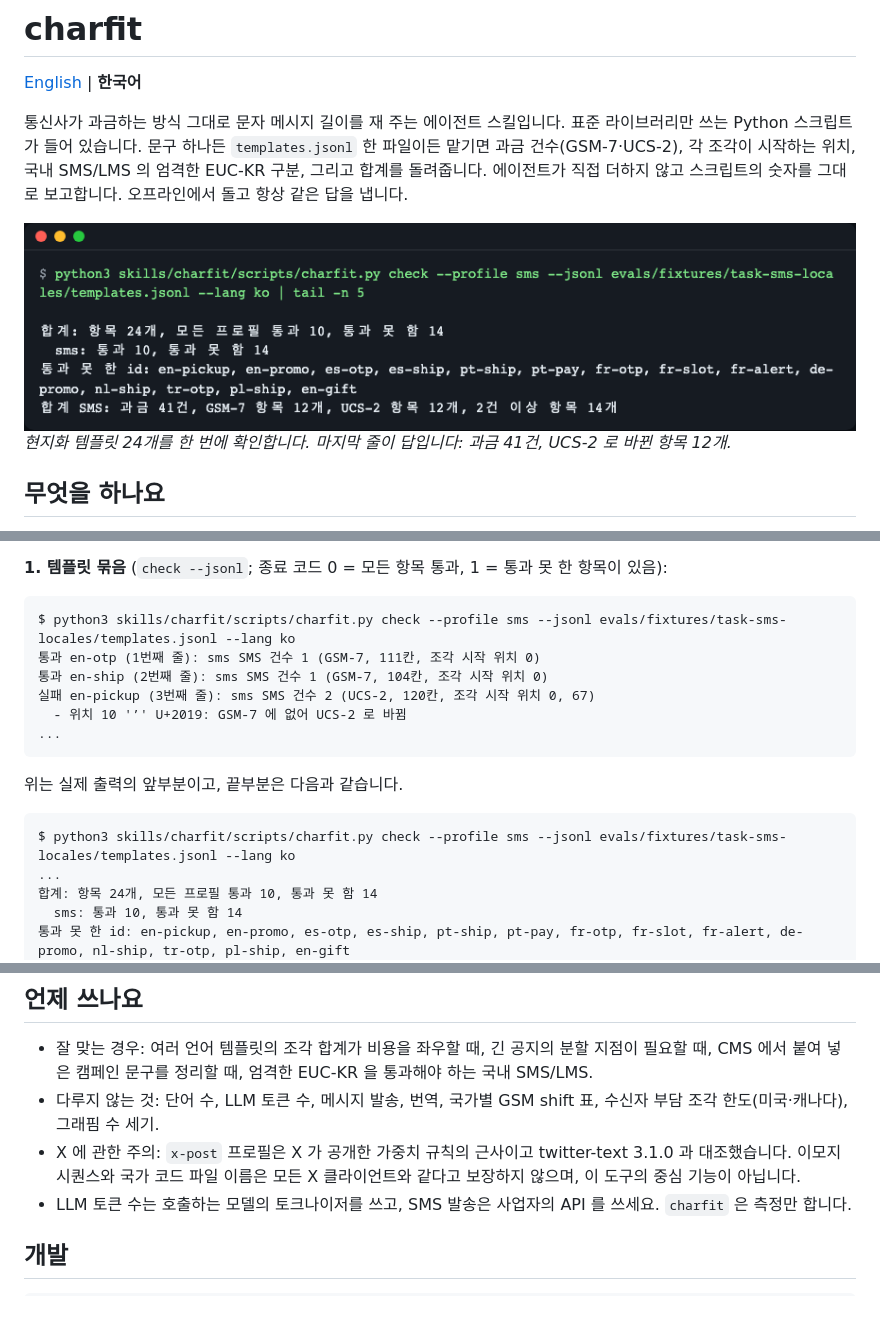
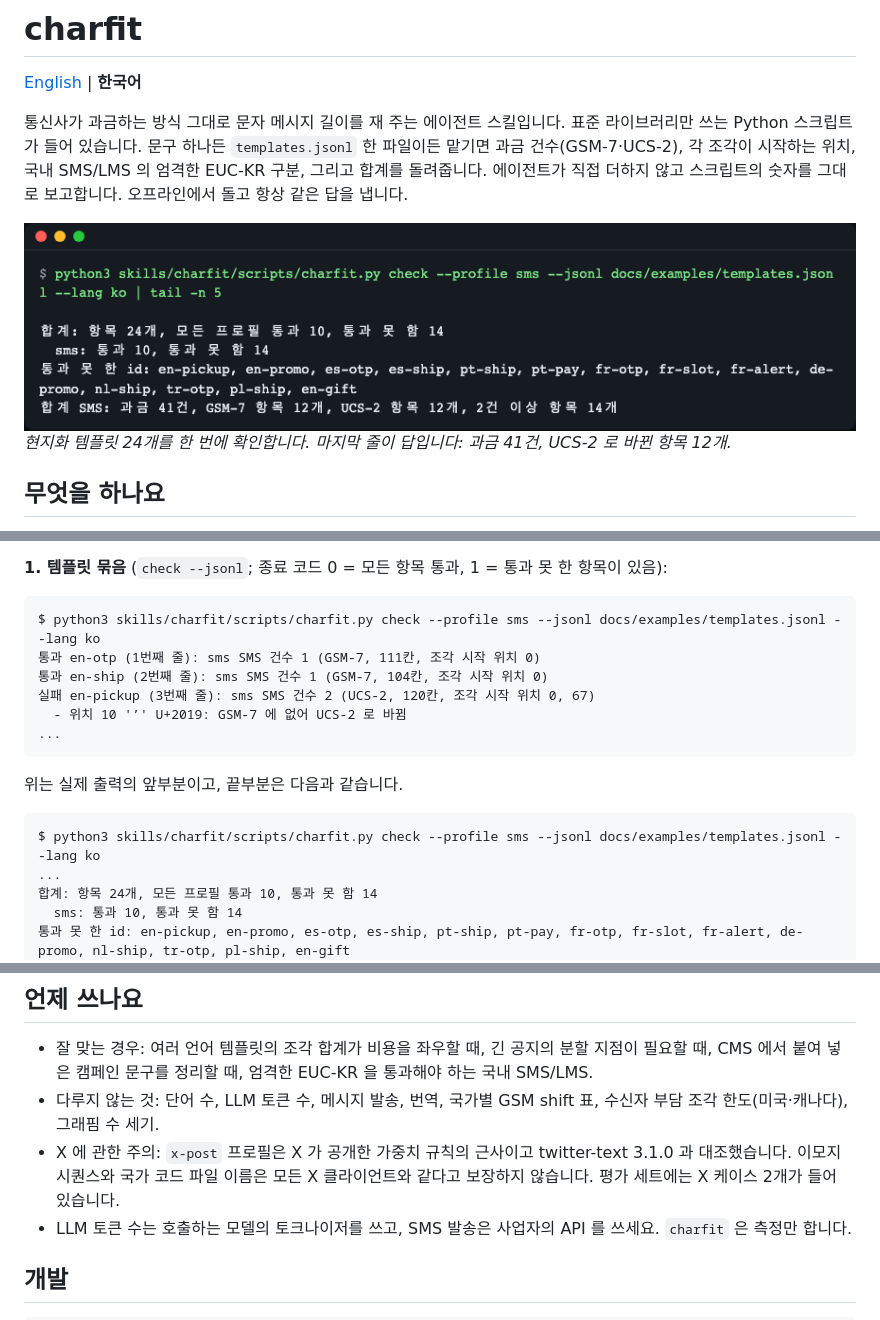
Before and after one commit to LeeGyeongPil/charfit, a Markdown page: README.ko.md, 3 parts joined by grey strips. Rendered like a GitHub page; pictures changed too: docs/images/01-hero.ko.png.

````diff
--- a/README.ko.md
+++ b/README.ko.md
@@ -62,7 +62,7 @@ python3 skills/charfit/scripts/charfit.py count "It’s ready…"
 **1. 템플릿 묶음** (`check --jsonl`; 종료 코드 0 = 모든 항목 통과, 1 = 통과 못 한 항목이 있음):
 
 ```
-$ python3 skills/charfit/scripts/charfit.py check --profile sms --jsonl evals/fixtures/task-sms-locales/templates.jsonl --lang ko
+$ python3 skills/charfit/scripts/charfit.py check --profile sms --jsonl docs/examples/templates.jsonl --lang ko
 통과 en-otp (1번째 줄): sms SMS 건수 1 (GSM-7, 111칸, 조각 시작 위치 0)
 통과 en-ship (2번째 줄): sms SMS 건수 1 (GSM-7, 104칸, 조각 시작 위치 0)
 실패 en-pickup (3번째 줄): sms SMS 건수 2 (UCS-2, 120칸, 조각 시작 위치 0, 67)
@@ -73,7 +73,7 @@ $ python3 skills/charfit/scripts/charfit.py check --profile sms --jsonl evals/fi
 위는 실제 출력의 앞부분이고, 끝부분은 다음과 같습니다.
 
 ```
-$ python3 skills/charfit/scripts/charfit.py check --profile sms --jsonl evals/fixtures/task-sms-locales/templates.jsonl --lang ko
+$ python3 skills/charfit/scripts/charfit.py check --profile sms --jsonl docs/examples/templates.jsonl --lang ko
 ...
 합계: 항목 24개, 모든 프로필 통과 10, 통과 못 함 14
   sms: 통과 10, 통과 못 함 14
@@ -276,7 +276,7 @@ flowchart LR
 
 - 잘 맞는 경우: 여러 언어 템플릿의 조각 합계가 비용을 좌우할 때, 긴 공지의 분할 지점이 필요할 때, CMS 에서 붙여 넣은 캠페인 문구를 정리할 때, 엄격한 EUC-KR 을 통과해야 하는 국내 SMS/LMS.
 - 다루지 않는 것: 단어 수, LLM 토큰 수, 메시지 발송, 번역, 국가별 GSM shift 표, 수신자 부담 조각 한도(미국·캐나다), 그래핌 수 세기.
-- X 에 관한 주의: `x-post` 프로필은 X 가 공개한 가중치 규칙의 근사이고 twitter-text 3.1.0 과 대조했습니다. 이모지 시퀀스와 국가 코드 파일 이름은 모든 X 클라이언트와 같다고 보장하지 않으며, 이 도구의 중심 기능이 아닙니다.
+- X 에 관한 주의: `x-post` 프로필은 X 가 공개한 가중치 규칙의 근사이고 twitter-text 3.1.0 과 대조했습니다. 이모지 시퀀스와 국가 코드 파일 이름은 모든 X 클라이언트와 같다고 보장하지 않습니다. 평가 세트에는 X 케이스 2개가 들어 있습니다.
 - LLM 토큰 수는 호출하는 모델의 토크나이저를 쓰고, SMS 발송은 사업자의 API 를 쓰세요. `charfit` 은 측정만 합니다.
 
 ## 개발
````
Also changed, not shown: other parts of README.ko.md (+2 -2 lines), README.md (+4 -4 lines), docs/images/01-hero.png.
